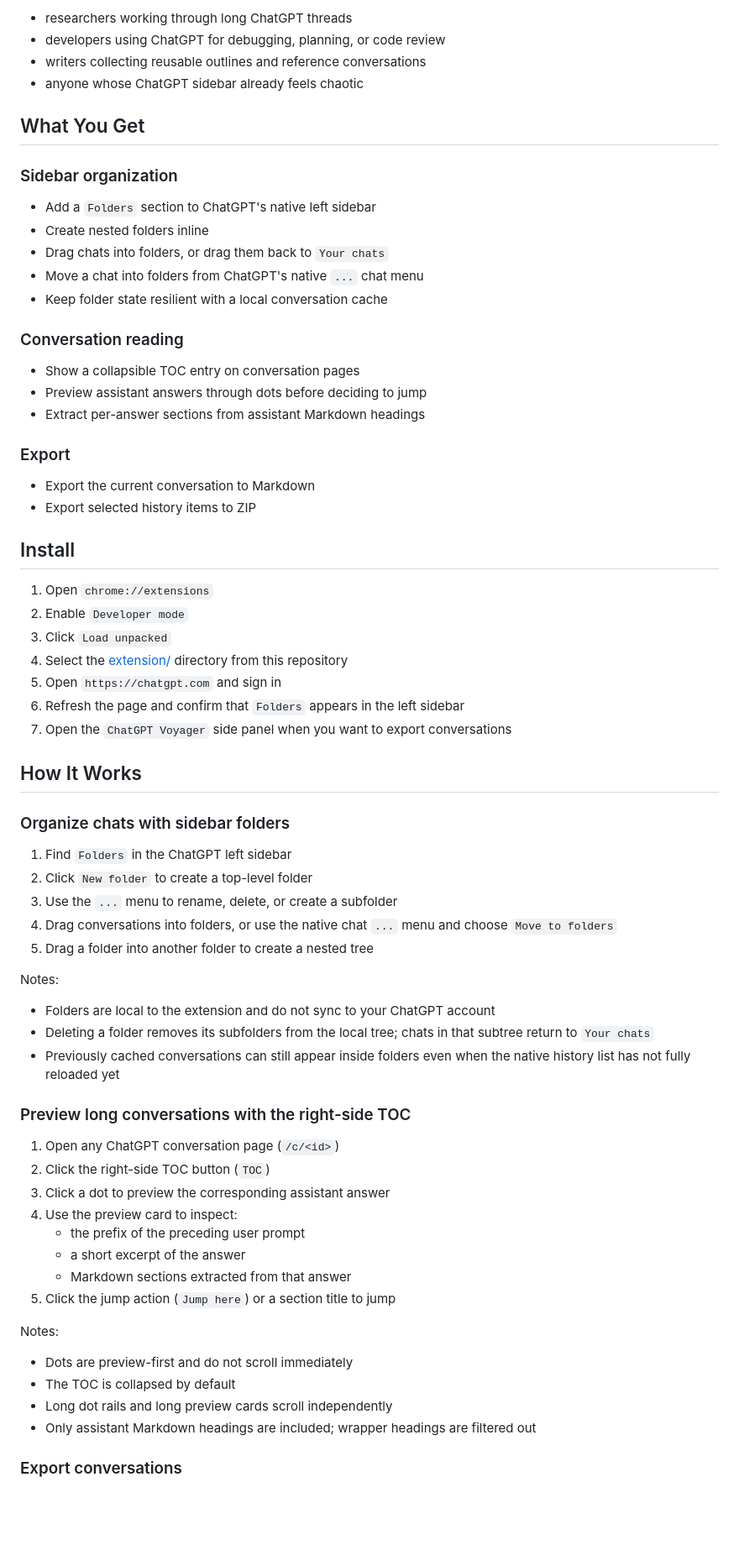
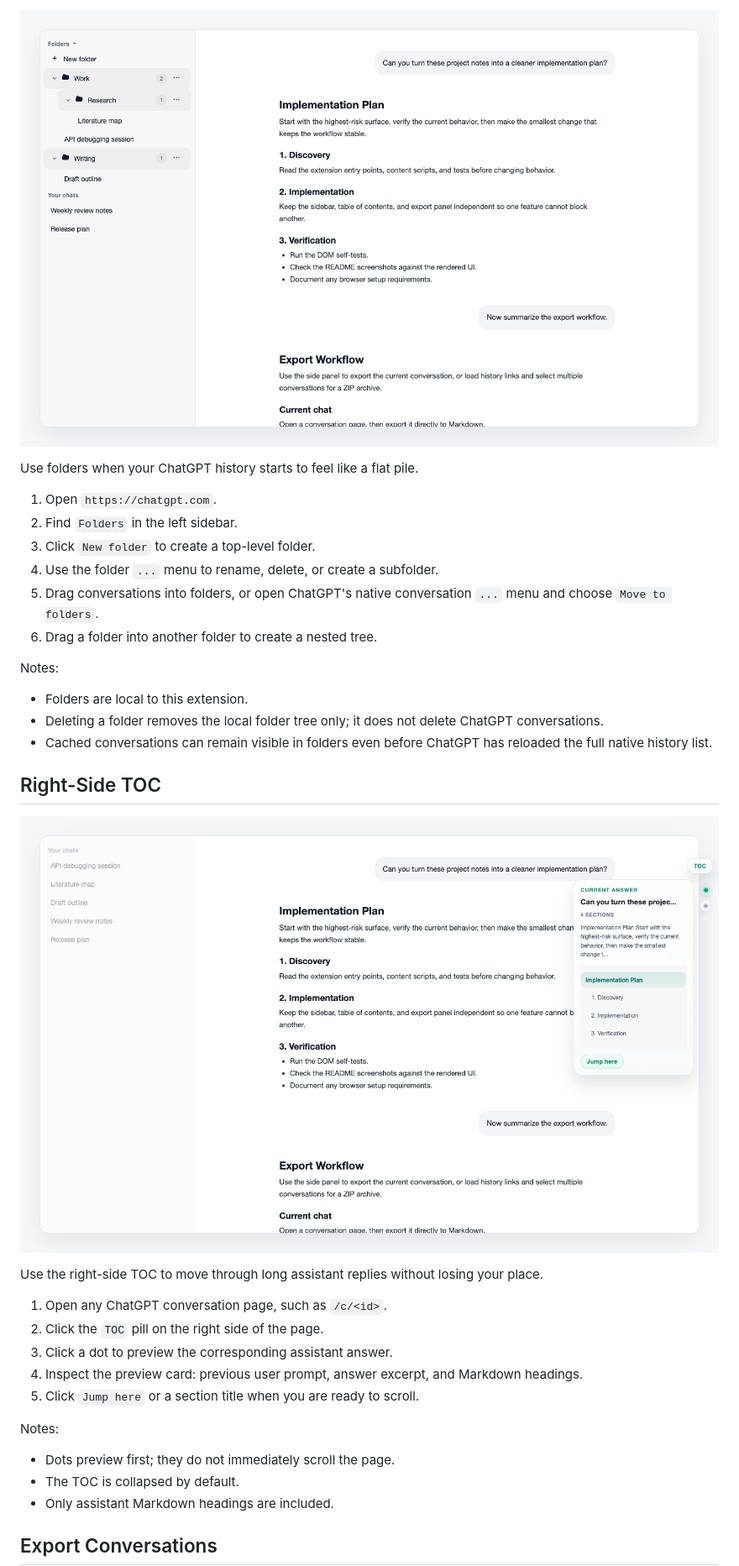
Before and after one commit to hiuxia/chatgpt-conversation-archive, a Markdown page: README.md, the part around the change printed below. Shown: that part at 84% size. Drawn GitHub-style; pictures changed too: assets/readme/conversation-toc.png (added), assets/readme/sidebar-folders.png (added); blank space fills up the shorter version.

Commit message:
docs: rewrite readme with accurate screenshots

```diff
--- a/README.md
+++ b/README.md
@@ -30,73 +38,38 @@ Some conversations are worth keeping. Voyager lets you export the current conver
 
-- researchers working through long ChatGPT threads
-- developers using ChatGPT for debugging, planning, or code review
-- writers collecting reusable outlines and reference conversations
-- anyone whose ChatGPT sidebar already feels chaotic
+![Sidebar folders](./assets/readme/sidebar-folders.png)
 
-## What You Get
+Use folders when your ChatGPT history starts to feel like a flat pile.
 
-### Sidebar organization
-
-- Add a `Folders` section to ChatGPT's native left sidebar
-- Create nested folders inline
-- Drag chats into folders, or drag them back to `Your chats`
-- Move a chat into folders from ChatGPT's native `...` chat menu
-- Keep folder state resilient with a local conversation cache
-
-### Conversation reading
-
-- Show a collapsible TOC entry on conversation pages
-- Preview assistant answers through dots before deciding to jump
-- Extract per-answer sections from assistant Markdown headings
-
-### Export
-
-- Export the current conversation to Markdown
-- Export selected history items to ZIP
-
-## Install
-
-1. Open `chrome://extensions`
-2. Enable `Developer mode`
-3. Click `Load unpacked`
-4. Select the [extension/](./extension) directory from this repository
-5. Open `https://chatgpt.com` and sign in
-6. Refresh the page and confirm that `Folders` appears in the left sidebar
-7. Open the `ChatGPT Voyager` side panel when you want to export conversations
-
-## How It Works
-
-### Organize chats with sidebar folders
-
-1. Find `Folders` in the ChatGPT left sidebar
-2. Click `New folder` to create a top-level folder
-3. Use the `...` menu to rename, delete, or create a subfolder
-4. Drag conversations into folders, or use the native chat `...` menu and choose `Move to folders`
-5. Drag a folder into another folder to create a nested tree
+1. Open `https://chatgpt.com`.
+2. Find `Folders` in the left sidebar.
+3. Click `New folder` to create a top-level folder.
+4. Use the folder `...` menu to rename, delete, or create a subfolder.
+5. Drag conversations into folders, or open ChatGPT's native conversation `...` menu and choose `Move to folders`.
+6. Drag a folder into another folder to create a nested tree.
 
 Notes:
 
-- Folders are local to the extension and do not sync to your ChatGPT account
-- Deleting a folder removes its subfolders from the local tree; chats in that subtree return to `Your chats`
-- Previously cached conversations can still appear inside folders even when the native history list has not fully reloaded yet
+- Folders are local to this extension.
+- Deleting a folder removes the local folder tree only; it does not delete ChatGPT conversations.
+- Cached conversations can remain visible in folders even before ChatGPT has reloaded the full native history list.
 
-### Preview long conversations with the right-side TOC
+## Right-Side TOC
 
-1. Open any ChatGPT conversation page (`/c/<id>`)
-2. Click the right-side TOC button (`TOC`)
-3. Click a dot to preview the corresponding assistant answer
-4. Use the preview card to inspect:
-   - the prefix of the preceding user prompt
-   - a short excerpt of the answer
-   - Markdown sections extracted from that answer
-5. Click the jump action (`Jump here`) or a section title to jump
+![Conversation TOC](./assets/readme/conversation-toc.png)
+
+Use the right-side TOC to move through long assistant replies without losing your place.
+
+1. Open any ChatGPT conversation page, such as `/c/<id>`.
+2. Click the `TOC` pill on the right side of the page.
+3. Click a dot to preview the corresponding assistant answer.
+4. Inspect the preview card: previous user prompt, answer excerpt, and Markdown headings.
+5. Click `Jump here` or a section title when you are ready to scroll.
 
 Notes:
 
-- Dots are preview-first and do not scroll immediately
-- The TOC is collapsed by default
-- Long dot rails and long preview cards scroll independently
-- Only assistant Markdown headings are included; wrapper headings are filtered out
+- Dots preview first; they do not immediately scroll the page.
+- The TOC is collapsed by default.
+- Only assistant Markdown headings are included.
 
-### Export conversations
+## Export Conversations
 
```
Also changed, not shown: other parts of README.md (+69 -47 lines), README.zh-CN.md (+94 -110 lines), assets/readme/export-sidepanel.png (added), assets/readme/install-flow.png (added), assets/readme/overview.png (added), 1 other file.
